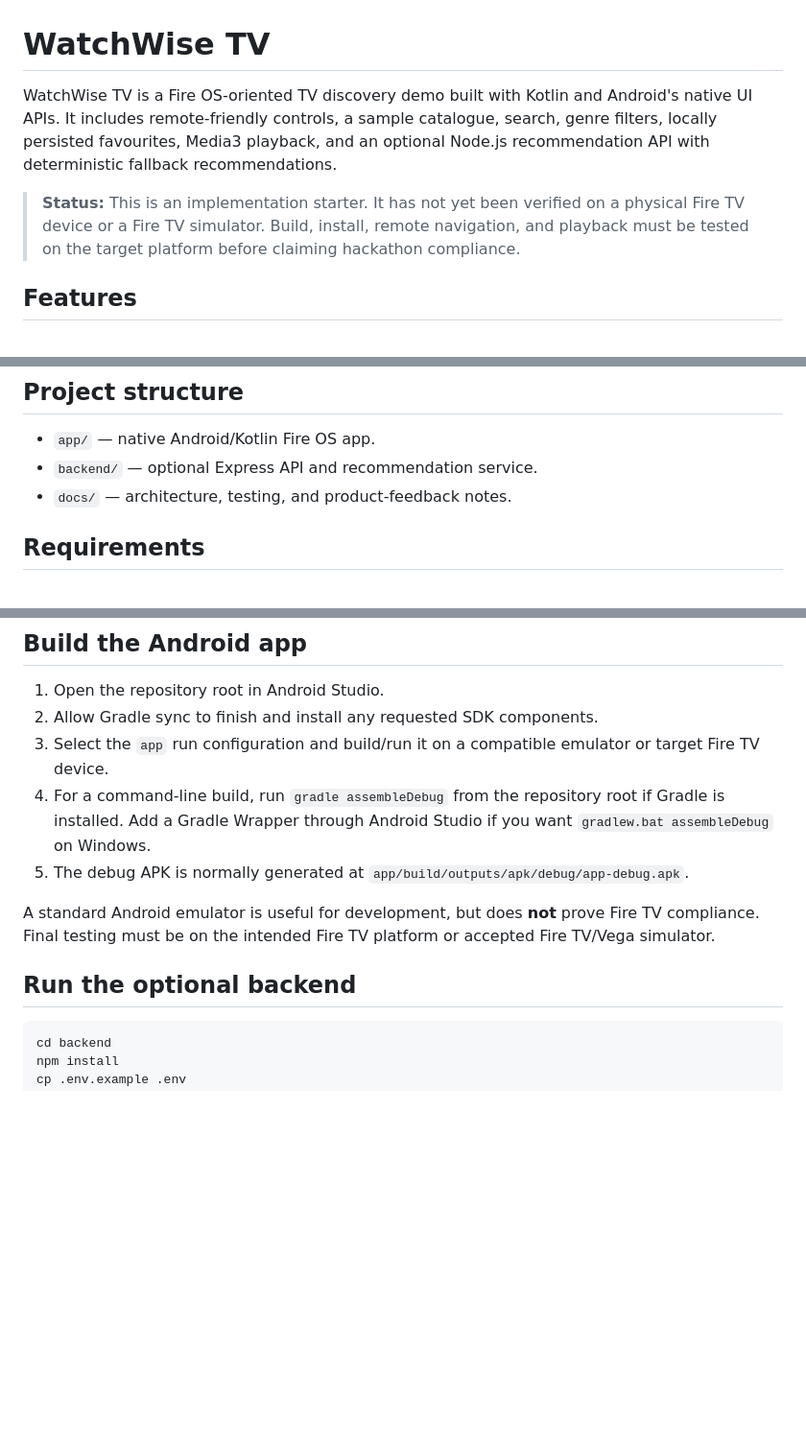
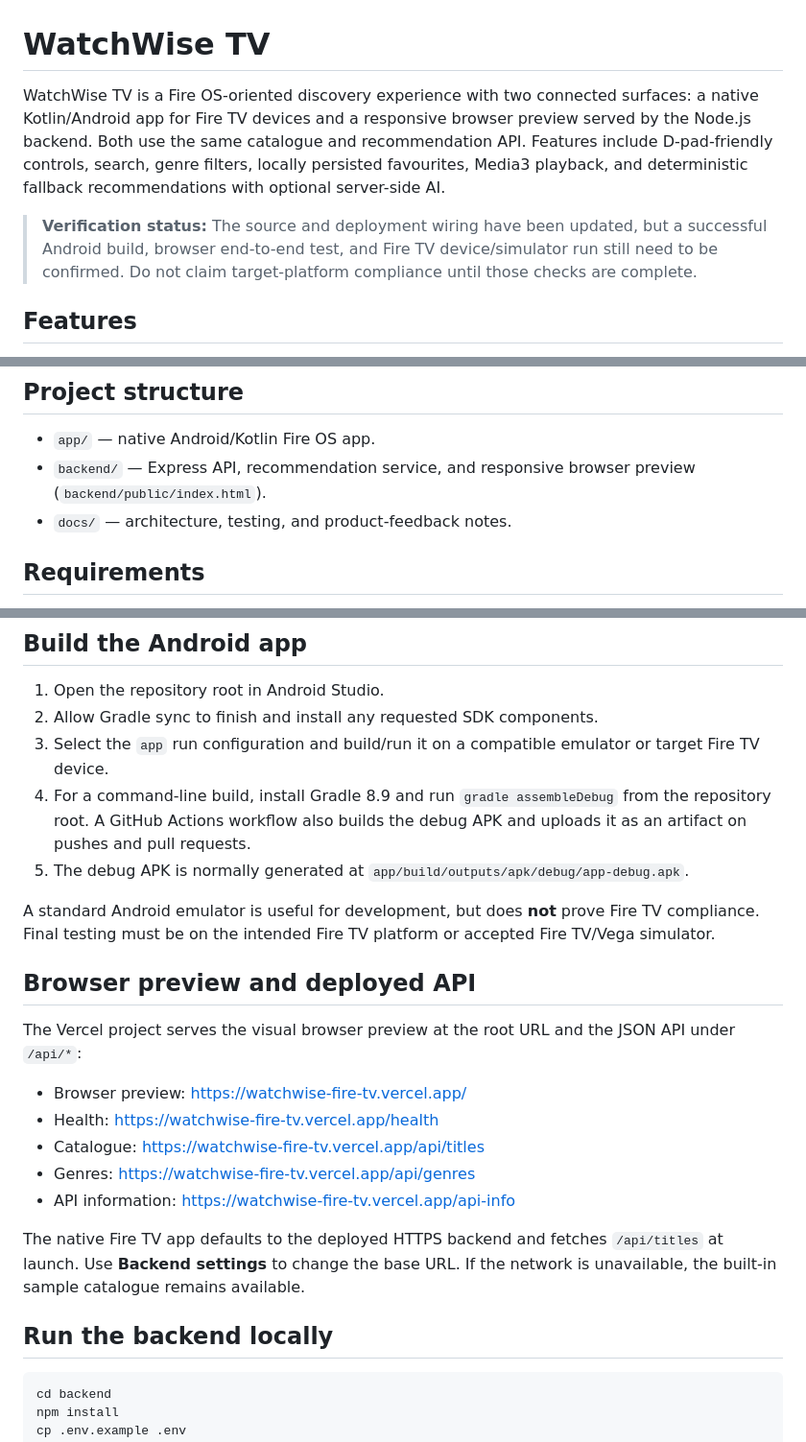
Before and after one commit to Mohitrath/watchwise-fire-tv, a Markdown page: README.md, 3 parts joined by grey strips. Shown at 96% size. Rendered like a GitHub page; blank space fills up the shorter version.

Commit message:
docs: document connected browser preview and deployed API

````diff
--- a/README.md
+++ b/README.md
@@ -1,8 +1,8 @@
 # WatchWise TV
 
-WatchWise TV is a Fire OS-oriented TV discovery demo built with Kotlin and Android's native UI APIs. It includes remote-friendly controls, a sample catalogue, search, genre filters, locally persisted favourites, Media3 playback, and an optional Node.js recommendation API with deterministic fallback recommendations.
+WatchWise TV is a Fire OS-oriented discovery experience with two connected surfaces: a native Kotlin/Android app for Fire TV devices and a responsive browser preview served by the Node.js backend. Both use the same catalogue and recommendation API. Features include D-pad-friendly controls, search, genre filters, locally persisted favourites, Media3 playback, and deterministic fallback recommendations with optional server-side AI.
 
-> **Status:** This is an implementation starter. It has not yet been verified on a physical Fire TV device or a Fire TV simulator. Build, install, remote navigation, and playback must be tested on the target platform before claiming hackathon compliance.
+> **Verification status:** The source and deployment wiring have been updated, but a successful Android build, browser end-to-end test, and Fire TV device/simulator run still need to be confirmed. Do not claim target-platform compliance until those checks are complete.
 
 ## Features
 
@@ -17,7 +17,7 @@ WatchWise TV is a Fire OS-oriented TV discovery demo built with Kotlin and Andro
 ## Project structure
 
 - `app/` — native Android/Kotlin Fire OS app.
-- `backend/` — optional Express API and recommendation service.
+- `backend/` — Express API, recommendation service, and responsive browser preview (`backend/public/index.html`).
 - `docs/` — architecture, testing, and product-feedback notes.
 
 ## Requirements
@@ -33,12 +33,24 @@ WatchWise TV is a Fire OS-oriented TV discovery demo built with Kotlin and Andro
 1. Open the repository root in Android Studio.
 2. Allow Gradle sync to finish and install any requested SDK components.
 3. Select the `app` run configuration and build/run it on a compatible emulator or target Fire TV device.
-4. For a command-line build, run `gradle assembleDebug` from the repository root if Gradle is installed. Add a Gradle Wrapper through Android Studio if you want `gradlew.bat assembleDebug` on Windows.
+4. For a command-line build, install Gradle 8.9 and run `gradle assembleDebug` from the repository root. A GitHub Actions workflow also builds the debug APK and uploads it as an artifact on pushes and pull requests.
 5. The debug APK is normally generated at `app/build/outputs/apk/debug/app-debug.apk`.
 
 A standard Android emulator is useful for development, but does **not** prove Fire TV compliance. Final testing must be on the intended Fire TV platform or accepted Fire TV/Vega simulator.
 
-## Run the optional backend
+## Browser preview and deployed API
+
+The Vercel project serves the visual browser preview at the root URL and the JSON API under `/api/*`:
+
+- Browser preview: https://watchwise-fire-tv.vercel.app/
+- Health: https://watchwise-fire-tv.vercel.app/health
+- Catalogue: https://watchwise-fire-tv.vercel.app/api/titles
+- Genres: https://watchwise-fire-tv.vercel.app/api/genres
+- API information: https://watchwise-fire-tv.vercel.app/api-info
+
+The native Fire TV app defaults to the deployed HTTPS backend and fetches `/api/titles` at launch. Use **Backend settings** to change the base URL. If the network is unavailable, the built-in sample catalogue remains available.
+
+## Run the backend locally
 
 ```bash
 cd backend
````
